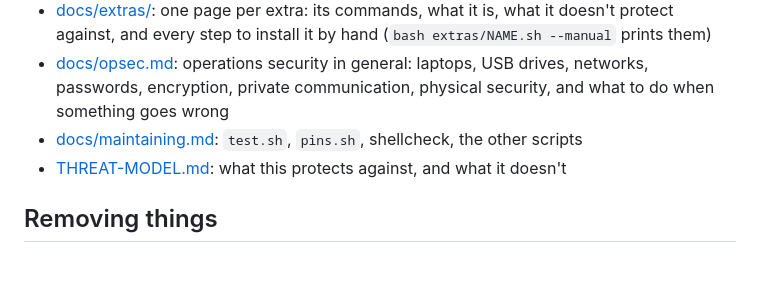
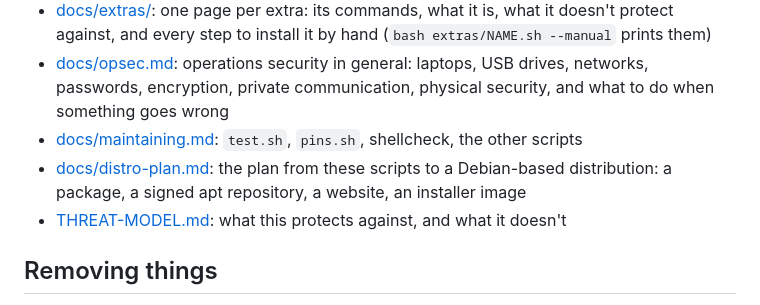
Before and after one commit to cjboon/debsway, a Markdown page: README.md, the part around the change. GitHub-like rendering; blank space fills up the shorter version.

```diff
--- a/README.md
+++ b/README.md
@@ -292,6 +292,7 @@ that is set up.
 - [docs/extras/](docs/extras/README.md): one page per extra: its commands, what it is, what it doesn't protect against, and every step to install it by hand (`bash extras/NAME.sh --manual` prints them)
 - [docs/opsec.md](docs/opsec.md): operations security in general: laptops, USB drives, networks, passwords, encryption, private communication, physical security, and what to do when something goes wrong
 - [docs/maintaining.md](docs/maintaining.md): `test.sh`, `pins.sh`, shellcheck, the other scripts
+- [docs/distro-plan.md](docs/distro-plan.md): the plan from these scripts to a Debian-based distribution: a package, a signed apt repository, a website, an installer image
 - [THREAT-MODEL.md](THREAT-MODEL.md): what this protects against, and what it doesn't
 
 ## Removing things
```
Also changed, not shown: docs/distro-plan.md (added, +300 -0 lines).
